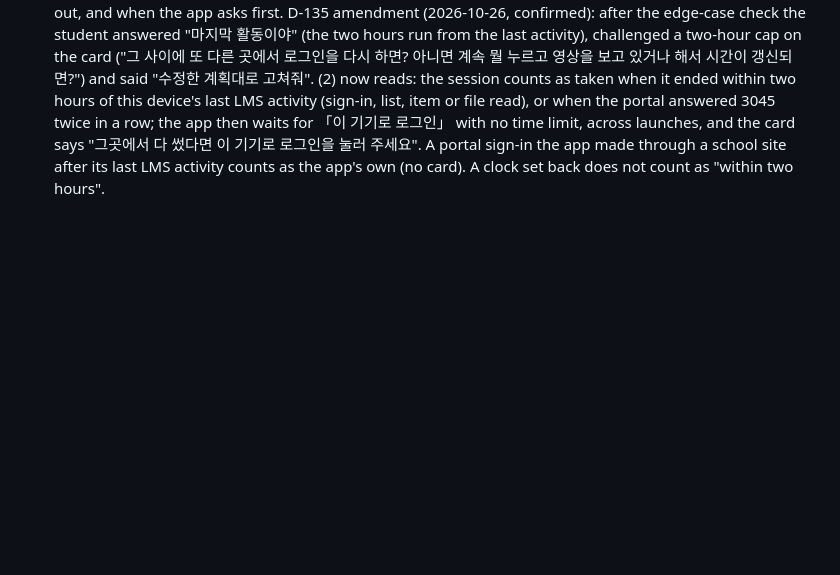
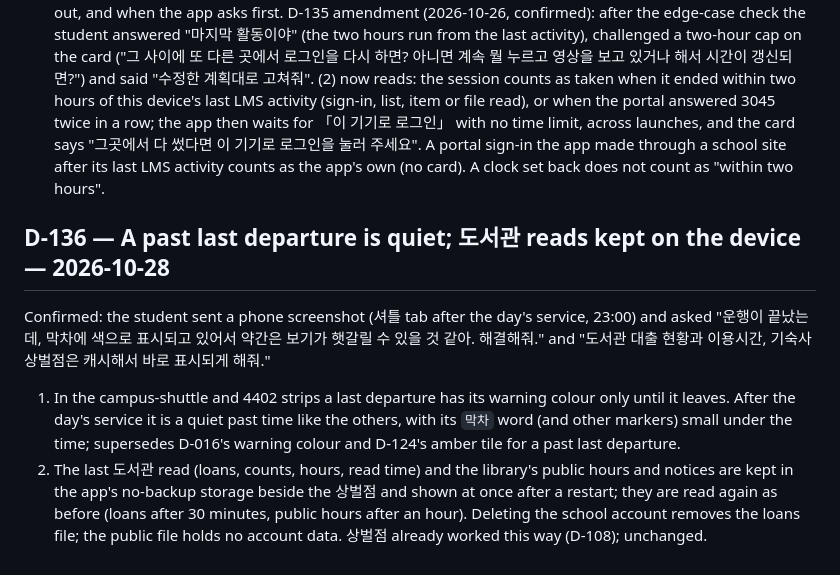
Before and after one commit to winter1l/DimaNow, a Markdown page: memory/DECISIONS.md, the part around the change. Rendered like a GitHub page; blank space fills up the shorter version.

Commit message:
docs(memory): record D-136 and its tablet checks
Co-Authored-By: Claude Opus 5.5 <noreply@anthropic.com>

```diff
--- a/memory/DECISIONS.md
+++ b/memory/DECISIONS.md
@@ -793,3 +793,8 @@ Confirmed: after the 3045 tests (PRODUCT-TRUTH 2026-10-26, both entries) and the
 3. School sites: a 3045 there likewise signs in once more instead of showing the blank official page, and a toast says the other place's school sign-in ended. While (2) holds, the automatic reads on opening 도서관 and 장비 대여 do not sign in, and a read the student starts asks first.
 4. Wording: the sign-in notice, SECURITY.md and PRIVACY.md say that signing in here signs the other place out, and when the app asks first.
 D-135 amendment (2026-10-26, confirmed): after the edge-case check the student answered "마지막 활동이야" (the two hours run from the last activity), challenged a two-hour cap on the card ("그 사이에 또 다른 곳에서 로그인을 다시 하면? 아니면 계속 뭘 누르고 영상을 보고 있거나 해서 시간이 갱신되면?") and said "수정한 계획대로 고쳐줘". (2) now reads: the session counts as taken when it ended within two hours of this device's last LMS activity (sign-in, list, item or file read), or when the portal answered 3045 twice in a row; the app then waits for 「이 기기로 로그인」 with no time limit, across launches, and the card says "그곳에서 다 썼다면 이 기기로 로그인을 눌러 주세요". A portal sign-in the app made through a school site after its last LMS activity counts as the app's own (no card). A clock set back does not count as "within two hours".
+
+## D-136 — A past last departure is quiet; 도서관 reads kept on the device — 2026-10-28
+Confirmed: the student sent a phone screenshot (셔틀 tab after the day's service, 23:00) and asked "운행이 끝났는데, 막차에 색으로 표시되고 있어서 약간은 보기가 햇갈릴 수 있을 것 같아. 해결해줘." and "도서관 대출 현황과 이용시간, 기숙사 상벌점은 캐시해서 바로 표시되게 해줘."
+1. In the campus-shuttle and 4402 strips a last departure has its warning colour only until it leaves. After the day's service it is a quiet past time like the others, with its `막차` word (and other markers) small under the time; supersedes D-016's warning colour and D-124's amber tile for a past last departure.
+2. The last 도서관 read (loans, counts, hours, read time) and the library's public hours and notices are kept in the app's no-backup storage beside the 상벌점 and shown at once after a restart; they are read again as before (loans after 30 minutes, public hours after an hour). Deleting the school account removes the loans file; the public file holds no account data. 상벌점 already worked this way (D-108); unchanged.
```
Also changed, not shown: memory/PRODUCT-TRUTH.md (+3 -0 lines), memory/SESSION-LOG.md (+3 -0 lines).
